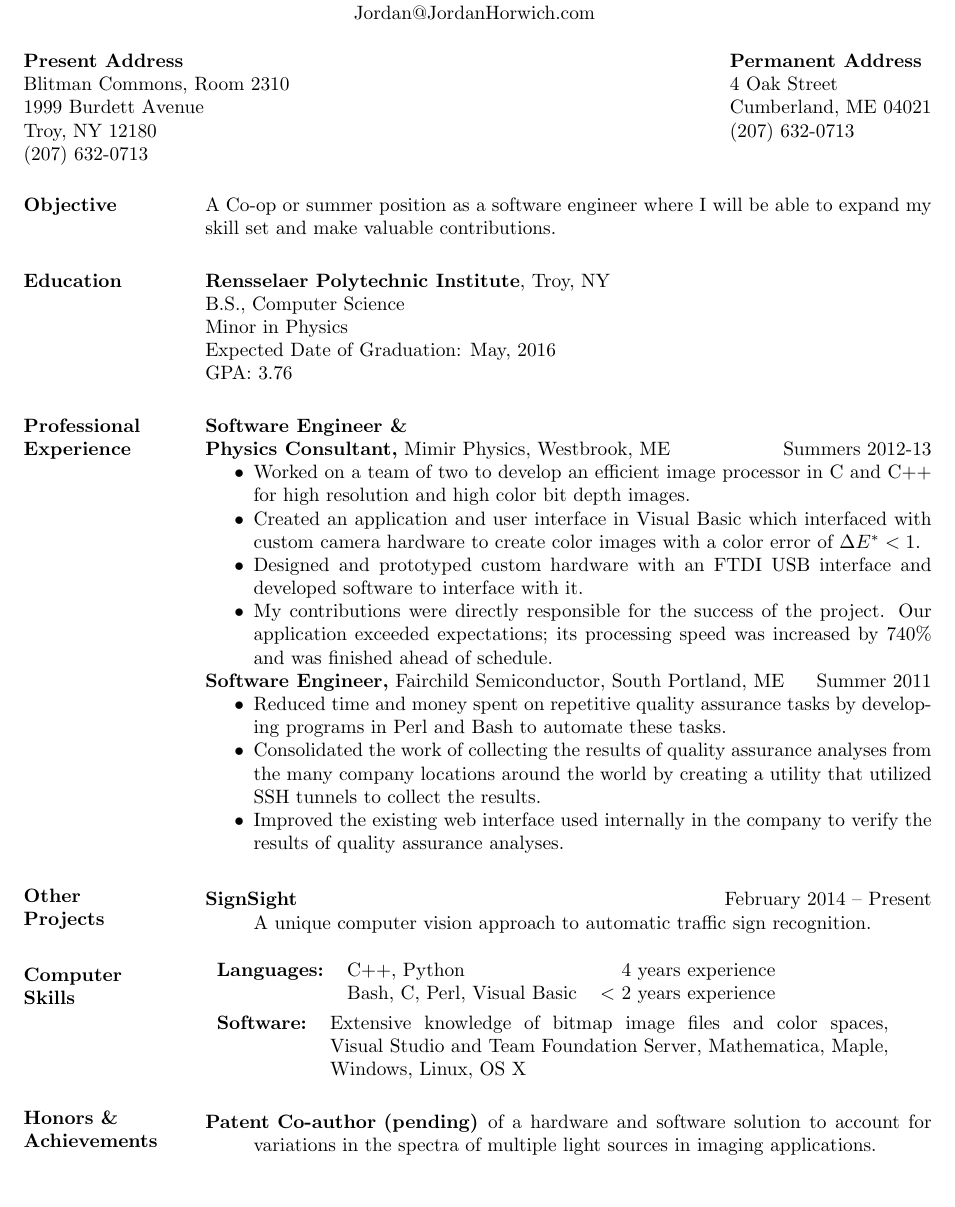
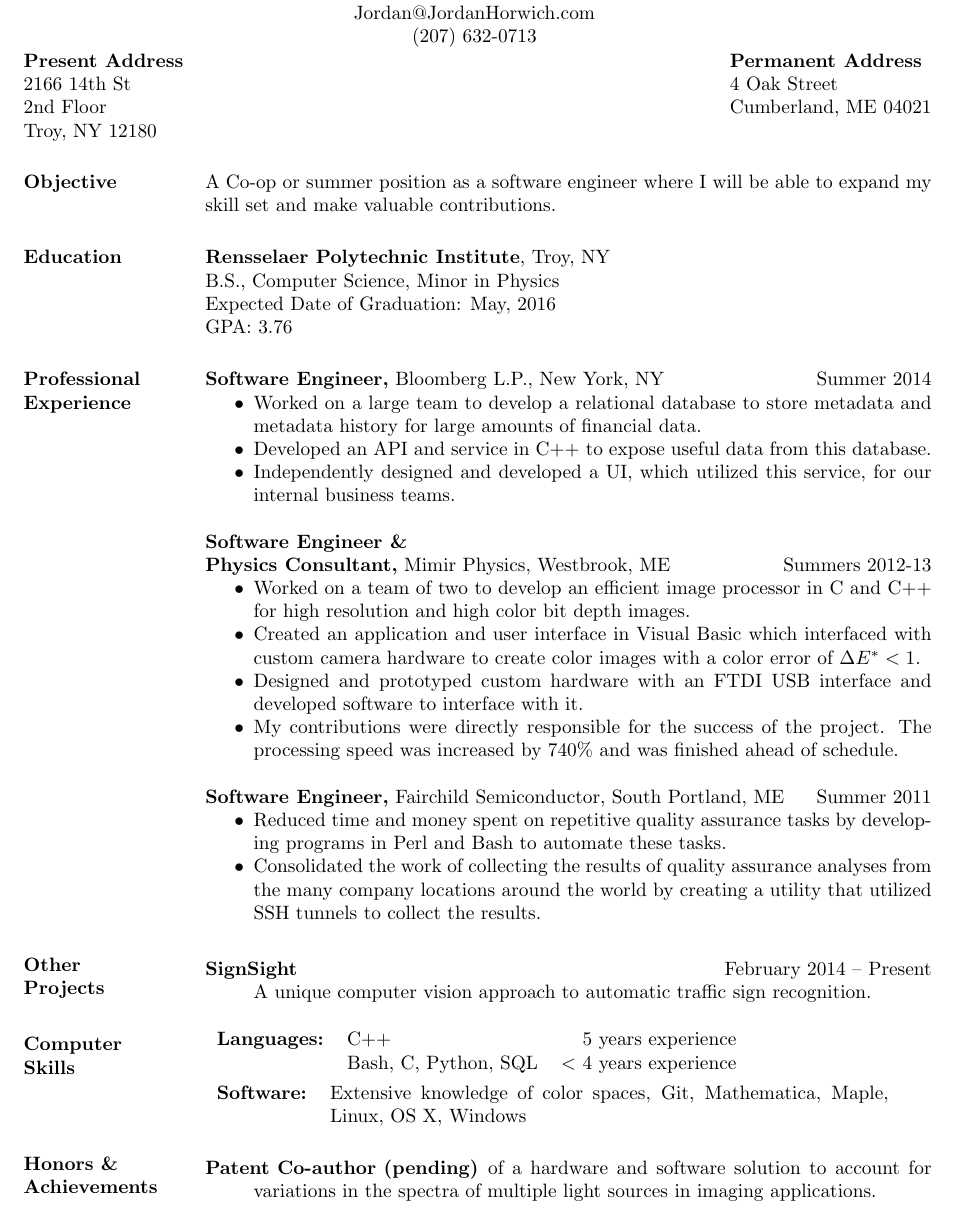
Before and after one commit to VoidingWarranties/resume, a LaTeX CV (resume.tex): part of the page before the commit and part of page 2 of 2 after it, cut so that both start at the same text, the shorter picture padded with empty space. Compiled offline with pdfLaTeX.

Commit message:
Update experience, address, and skills
This is a draft. It should be reviewed!

```diff
--- a/resume.tex
+++ b/resume.tex
@@ -16,12 +16,10 @@
 \begin{document}
 \begin{minipage}{\textwidth}
 
-\name{\hfil Jordan R. Horwich \hfil \\ \hfil Jordan@JordanHorwich.com \hfil \\ [12pt]} % the \\[12pt] adds a blank line after name
+\name{\hfil Jordan R. Horwich \hfil \\ \hfil Jordan@JordanHorwich.com \hfil \\ \hfil (207) 632-0713 \hfil \\ } % the \\[12pt] adds a blank line after name
 
-\address{{\bf Present Address} \\ Blitman Commons, Room 2310 \\ 1999 Burdett Avenue \\ Troy, NY 12180 \\
-        (207) 632-0713 }
-\address{{\bf Permanent Address} \\ 4 Oak Street \\ Cumberland, ME 04021 \\
-        (207) 632-0713 }
+\address{{\bf Present Address} \\ 2166 14th St \\ 2nd Floor \\ Troy, NY 12180 }
+\address{{\bf Permanent Address} \\ 4 Oak Street \\ Cumberland, ME 04021 }
 \begin{resume}
 
 \section{Objective}
@@ -29,19 +27,27 @@ A Co-op or summer position as a software engineer where I will be able to expand
 
 \section{Education}
 {\bf Rensselaer Polytechnic Institute}, Troy, NY \\
-B.S., Computer Science \\
-Minor in Physics \\
+B.S., Computer Science, Minor in Physics \\
 Expected Date of Graduation: May, 2016 \\
 GPA: 3.76
 
 
 \section{Professional Experience}
+{\bf Software Engineer,} Bloomberg L.P., New York, NY \hfill Summer 2014
+ \begin{itemize} \itemsep -2pt
+ \item Worked on a large team to develop a relational database to store metadata and metadata history for large amounts of financial data.
+ \item Developed an API and service in C++ to expose useful data from this database.
+ \item Independently designed and developed a UI, which utilized this service, for our internal business teams. \\
+ \end{itemize}
+
+
+
 {\bf Software Engineer \& \\ Physics Consultant,} Mimir Physics, Westbrook, ME \hfill Summers 2012-13
  \begin{itemize} \itemsep -2pt  % reduce space between items
  \item Worked on a team of two to develop an efficient image processor in C and C++ for high resolution and high color bit depth images. %that analyzed color data to create color images with a color error of $\Delta E^* < 1$.
  \item Created an application and user interface in Visual Basic which interfaced with custom camera hardware to create color images with a color error of $\Delta E^* < 1$. %visually analyze the color using the image processor we developed.
  \item Designed and prototyped custom hardware with an FTDI USB interface  and developed software to interface with it.
- \item My contributions were directly responsible for the success of the project. Our application exceeded expectations; its processing speed was increased by 740\% and was finished ahead of schedule.
+ \item My contributions were directly responsible for the success of the project. The processing speed was increased by 740\% and was finished ahead of schedule. \\
  \end{itemize}
 
 
@@ -50,7 +56,6 @@ GPA: 3.76
 \begin{itemize} \itemsep -2pt %reduce space between items
  \item Reduced time and money spent on repetitive quality assurance tasks by developing programs in Perl and Bash to automate these tasks.
  \item Consolidated the work of collecting the results of quality assurance analyses from the many company locations around the world by creating a utility that utilized SSH tunnels to collect the results.
- \item Improved the existing web interface used internally in the company to verify the results of quality assurance analyses.
 \end{itemize}
 
 \section{Other \\ Projects}
@@ -63,12 +68,12 @@ GPA: 3.76
 \section{Computer \\ Skills}
 \begin{tabular}{l l r}%{l p{4in}}
     %{\bf Languages:} & C++, Python, Visual Basic, Bash, C\#, Java, C, Perl, HTML, PHP \\ \\
-		{\bf Languages:} & C++, Python & 4 years experience \\
-										 & Bash, C, Perl, Visual Basic & $<$ 2 years experience \\
+		{\bf Languages:} & C++ & 5 years experience \\
+		                 & Bash, C, Python, SQL & $<$ 4 years experience \\
 \end{tabular} \\
 \\
 \begin{tabular}{l p{4in}}
-		{\bf Software:} & Extensive knowledge of bitmap image files and color spaces, \linebreak Visual Studio and Team Foundation Server, Mathematica, Maple, {\nobreak Windows, Linux, OS X} \\
+		{\bf Software:} & Extensive knowledge of color spaces, Git, Mathematica, Maple, {\nobreak Linux, OS X, Windows} \\
  \end{tabular}
 
 %\section{Leadership Activities}
```
Also changed, not shown: resume.pdf, 1 other file.
